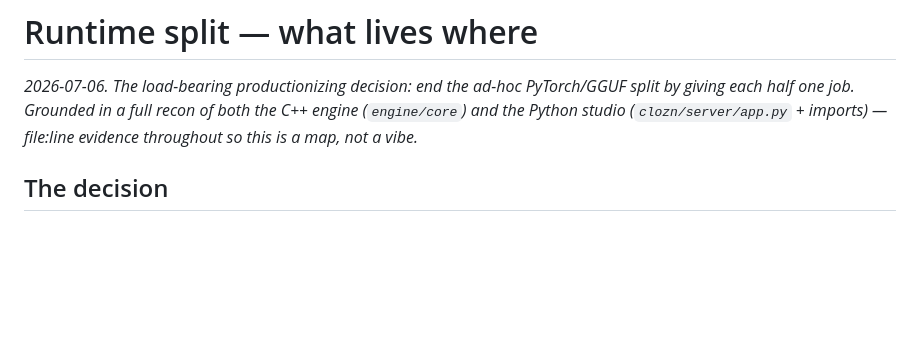
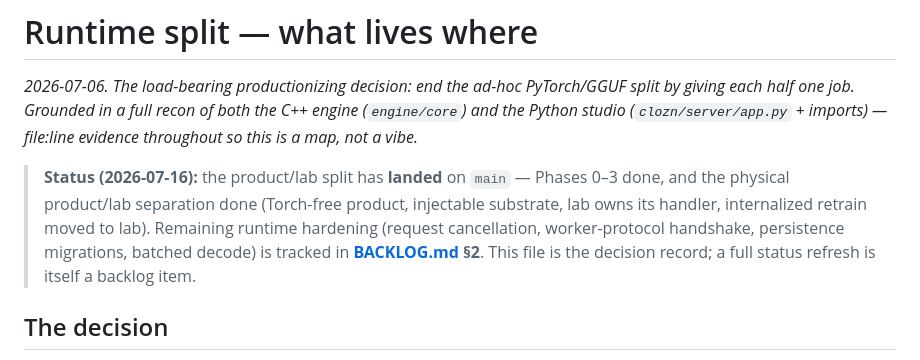
Before and after one commit to bkawa-bot/clozn, a Markdown page: docs/RUNTIME_SPLIT.md, the part around the change. Drawn GitHub-style; blank space fills up the shorter version.

```diff
--- a/docs/RUNTIME_SPLIT.md
+++ b/docs/RUNTIME_SPLIT.md
@@ -4,6 +4,12 @@
 giving each half one job. Grounded in a full recon of both the C++ engine (`engine/core`) and
 the Python studio (`clozn/server/app.py` + imports) — file:line evidence throughout so this
 is a map, not a vibe.*
+
+> **Status (2026-07-16):** the product/lab split has **landed** on `main` — Phases 0–3 done, and the
+> physical product/lab separation done (Torch-free product, injectable substrate, lab owns its handler,
+> internalized retrain moved to lab). Remaining runtime hardening (request cancellation, worker-protocol
+> handshake, persistence migrations, batched decode) is tracked in **[BACKLOG.md](BACKLOG.md) §2**. This
+> file is the decision record; a full status refresh is itself a backlog item.
 
 ## The decision
 
```
Also changed, not shown: docs/MODEL_SUPPORT.md (+5 -0 lines), docs/ROADMAP.md (+13 -46 lines).
